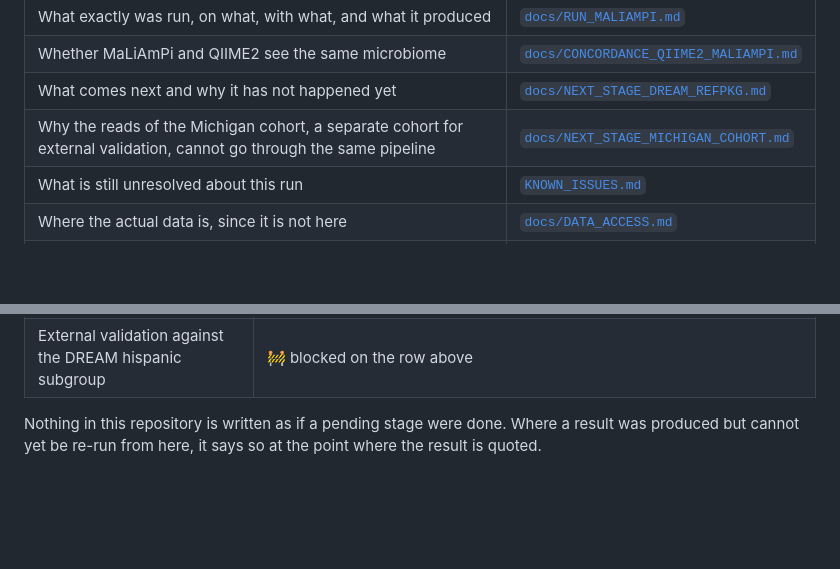
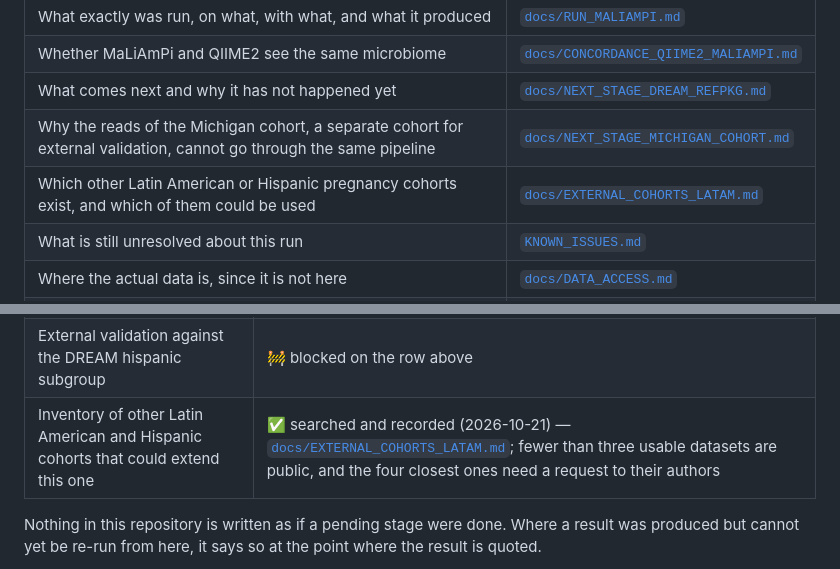
Before and after one commit to martinruhle/Mexican-PretermBirth-16S-processing, a Markdown page: README.md, 2 parts joined by grey strips. GitHub-like rendering; blank space fills up the shorter version.

```diff
--- a/README.md
+++ b/README.md
@@ -28,6 +28,7 @@ cleanly.
 | Whether MaLiAmPi and QIIME2 see the same microbiome | [`docs/CONCORDANCE_QIIME2_MALIAMPI.md`](docs/CONCORDANCE_QIIME2_MALIAMPI.md) |
 | What comes next and why it has not happened yet | [`docs/NEXT_STAGE_DREAM_REFPKG.md`](docs/NEXT_STAGE_DREAM_REFPKG.md) |
 | Why the reads of the Michigan cohort, a separate cohort for external validation, cannot go through the same pipeline | [`docs/NEXT_STAGE_MICHIGAN_COHORT.md`](docs/NEXT_STAGE_MICHIGAN_COHORT.md) |
+| Which other Latin American or Hispanic pregnancy cohorts exist, and which of them could be used | [`docs/EXTERNAL_COHORTS_LATAM.md`](docs/EXTERNAL_COHORTS_LATAM.md) |
 | What is still unresolved about this run | [`KNOWN_ISSUES.md`](KNOWN_ISSUES.md) |
 | Where the actual data is, since it is not here | [`docs/DATA_ACCESS.md`](docs/DATA_ACCESS.md) |
 | Which software versions are pinned, and which are not yet | [`env/VERSIONS.md`](env/VERSIONS.md) |
@@ -77,6 +78,7 @@ median ρ from 0.529, Mantel from 0.940 and Procrustes from 0.917 to the values
 | **External validation on the Michigan cohort** — a different cohort, not more participants for this one | 🚧 planned, and its reads need a different route — [`docs/NEXT_STAGE_MICHIGAN_COHORT.md`](docs/NEXT_STAGE_MICHIGAN_COHORT.md) |
 | **Re-placement against the DREAM Challenge reference package** | 🚧 **not started** — [`docs/NEXT_STAGE_DREAM_REFPKG.md`](docs/NEXT_STAGE_DREAM_REFPKG.md) |
 | External validation against the DREAM hispanic subgroup | 🚧 blocked on the row above |
+| Inventory of other Latin American and Hispanic cohorts that could extend this one | ✅ searched and recorded (2026-10-21) — [`docs/EXTERNAL_COHORTS_LATAM.md`](docs/EXTERNAL_COHORTS_LATAM.md); fewer than three usable datasets are public, and the four closest ones need a request to their authors |
 
 Nothing in this repository is written as if a pending stage were done. Where a result
 was produced but cannot yet be re-run from here, it says so at the point where the
```
Also changed, not shown: other parts of README.md (+1 -1 lines), docs/EXTERNAL_COHORTS_LATAM.md (added, +213 -0 lines).
